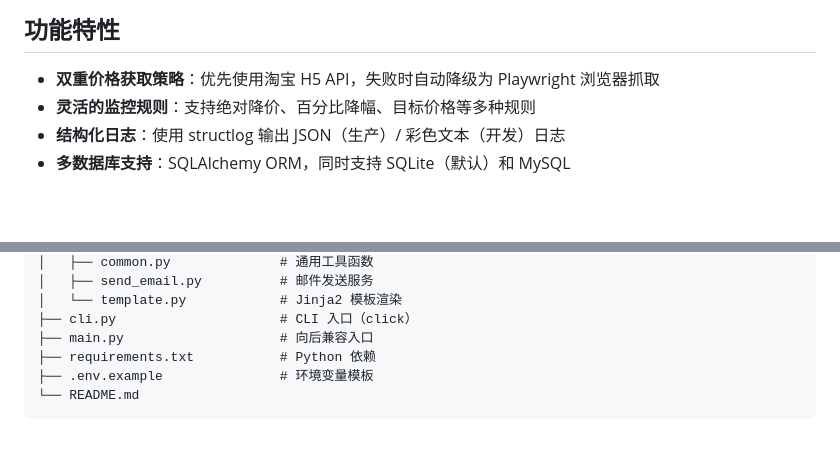
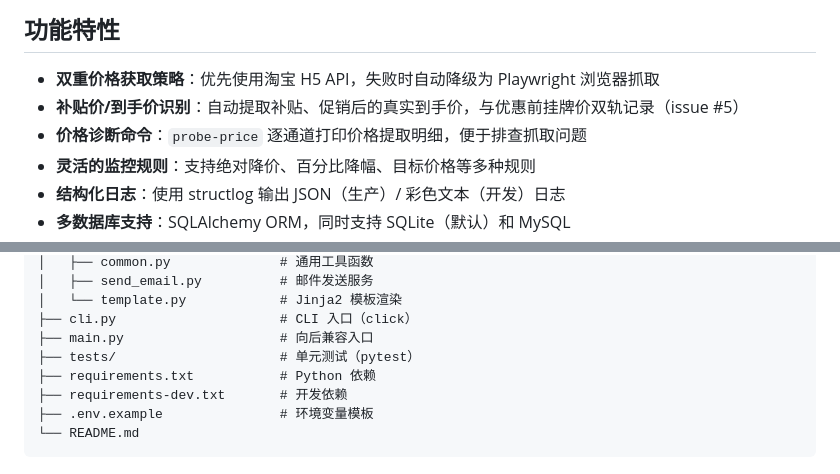
Before and after one commit to cmrhyq/TaobaoProductMonitor, a Markdown page: README.md, 2 parts joined by grey strips. Rendered like a GitHub page; blank space fills up the shorter version.

````diff
--- a/README.md
+++ b/README.md
@@ -5,6 +5,8 @@
 ## 功能特性
 
 - **双重价格获取策略**：优先使用淘宝 H5 API，失败时自动降级为 Playwright 浏览器抓取
+- **补贴价/到手价识别**：自动提取补贴、促销后的真实到手价，与优惠前挂牌价双轨记录（issue #5）
+- **价格诊断命令**：`probe-price` 逐通道打印价格提取明细，便于排查抓取问题
 - **灵活的监控规则**：支持绝对降价、百分比降幅、目标价格等多种规则
 - **结构化日志**：使用 structlog 输出 JSON（生产）/ 彩色文本（开发）日志
 - **多数据库支持**：SQLAlchemy ORM，同时支持 SQLite（默认）和 MySQL
@@ -50,7 +53,9 @@ TaobaoProductMonitor/
 │   └── template.py            # Jinja2 模板渲染
 ├── cli.py                     # CLI 入口（click）
 ├── main.py                    # 向后兼容入口
+├── tests/                     # 单元测试（pytest）
 ├── requirements.txt           # Python 依赖
+├── requirements-dev.txt       # 开发依赖
 ├── .env.example               # 环境变量模板
 └── README.md
 ```
````
Also changed, not shown: other parts of README.md (+35 -3 lines), CHANGELOG.md (+17 -0 lines).
